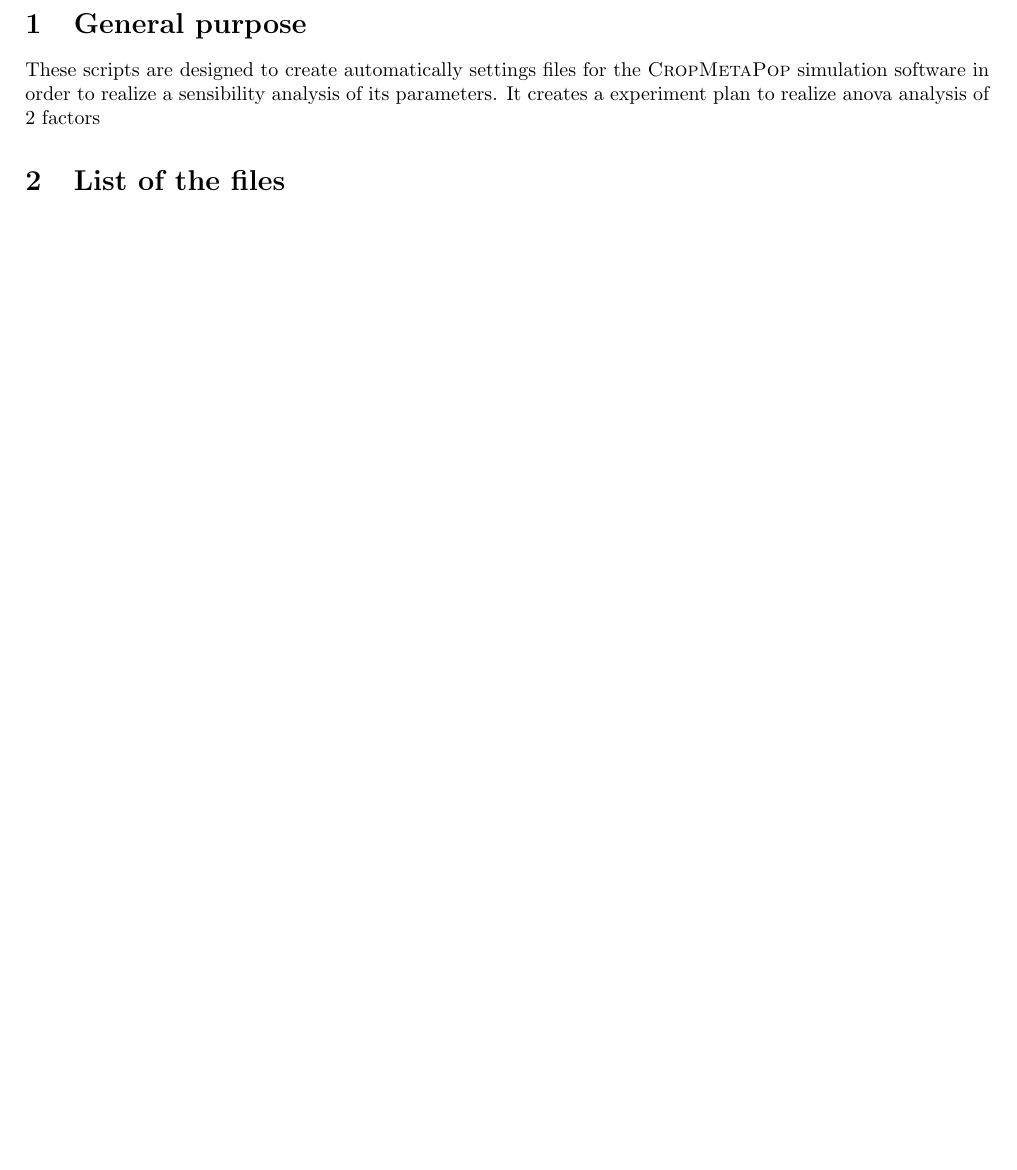
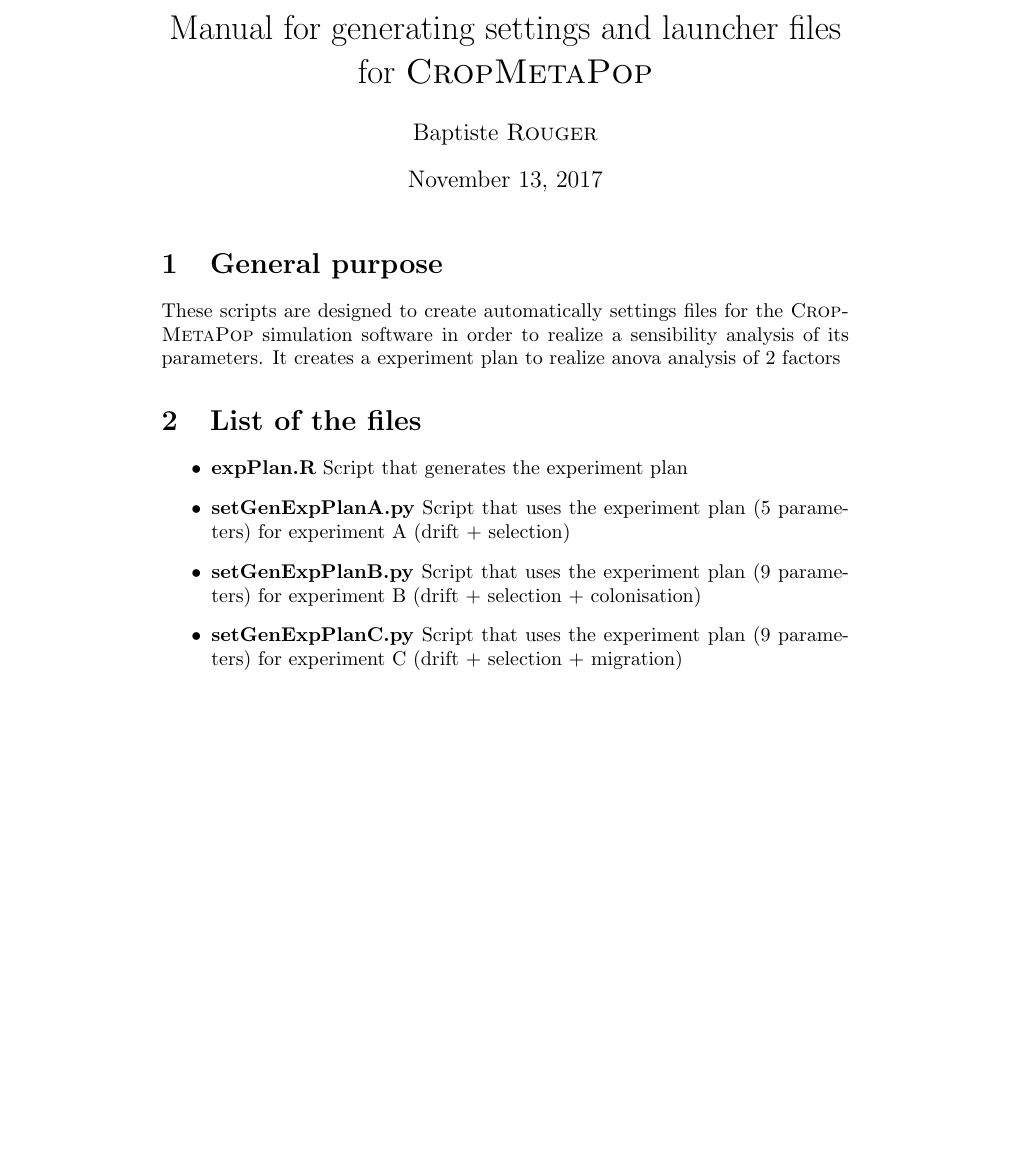
Before and after one commit to rougerbaptiste/CropSettingsGUI, a LaTeX document (Manual/Manual.tex): part of the page, cut at the place of the change, the shorter picture padded with empty space. Compiled offline with pdfLaTeX.

Commit message:
Add list of files in Manual + .gitignore
List of the files added in the Manual
.gitignore set to ignore .swp files

```diff
--- a/Manual/Manual.tex
+++ b/Manual/Manual.tex
@@ -8,12 +4,26 @@
-\usepackage{subcaption}
-\usepackage[left=2.00cm, right=2.00cm, top=2.00cm, bottom=2.00cm]{geometry}
+%\usepackage{amsmath}
+%\usepackage{amsfonts}
+%\usepackage{amssymb}
+%\usepackage{graphicx}
+%\usepackage{subcaption}
+%\usepackage[left=2.00cm, right=2.00cm, top=2.00cm, bottom=2.00cm]{geometry}
+
+\title{Manual for generating settings and launcher files for \textsc{CropMetaPop}}
+\author{Baptiste \textsc{Rouger}}
 \begin{document}
+\maketitle
 \section{General purpose}
 These scripts are designed to create automatically settings files for the \textsc{CropMetaPop} simulation software in order to realize a sensibility analysis of its parameters.
 It creates a experiment plan to realize anova analysis of 2 factors
 
 
 \section{List of the files}
+\begin{itemize}
+        \item \textbf{expPlan.R} Script that generates the experiment plan
+        \item \textbf{setGenExpPlanA.py} Script that uses the experiment plan (5 parameters) for experiment A (drift + selection)
+        \item \textbf{setGenExpPlanB.py} Script that uses the experiment plan (9 parameters) for experiment B (drift + selection + colonisation)
+        \item \textbf{setGenExpPlanC.py} Script that uses the experiment plan (9 parameters) for experiment C (drift + selection + migration)
+    \end{itemize}
 
 
 \end{document}
```
Also changed, not shown: Manual/Manual.pdf, Manual/Manual.tex (4 more changed lines), 2 other files.
